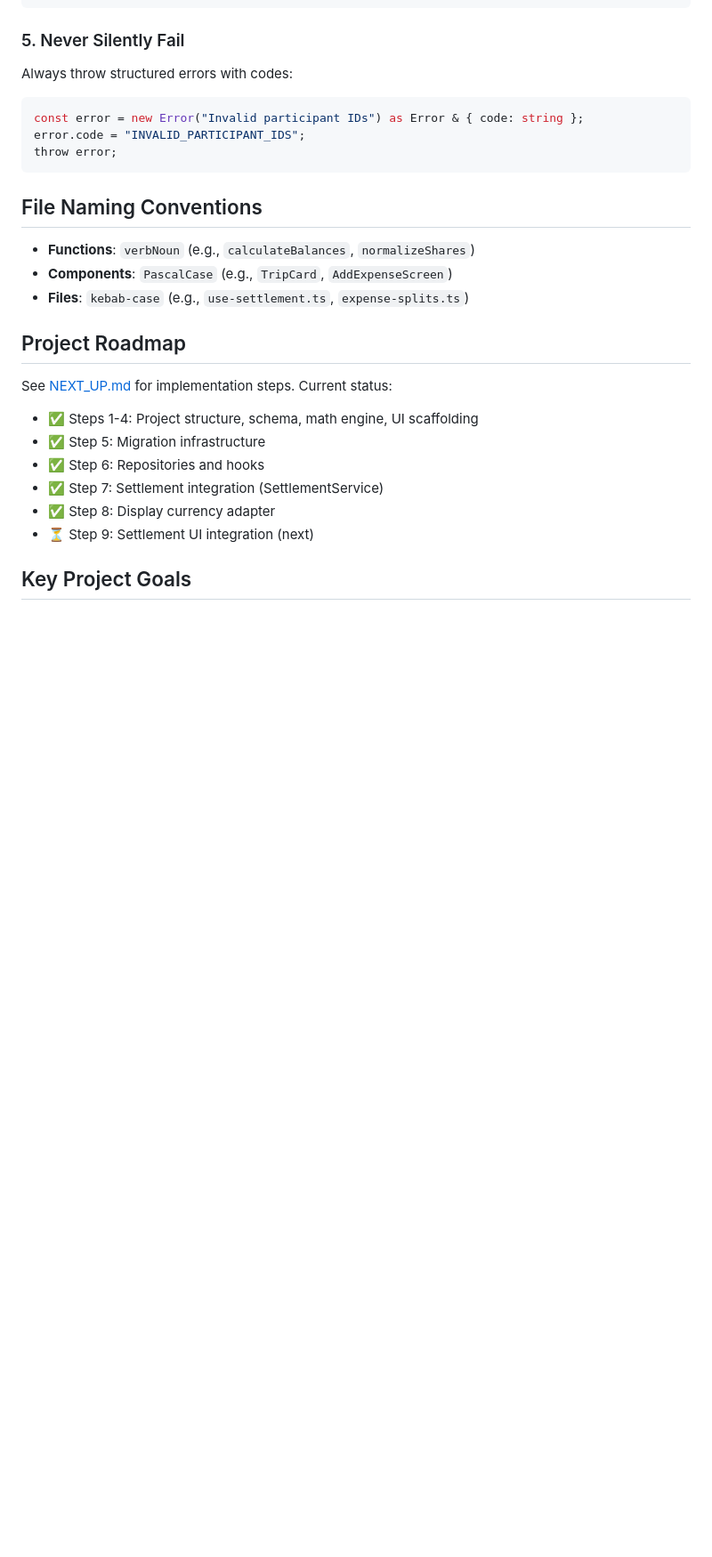
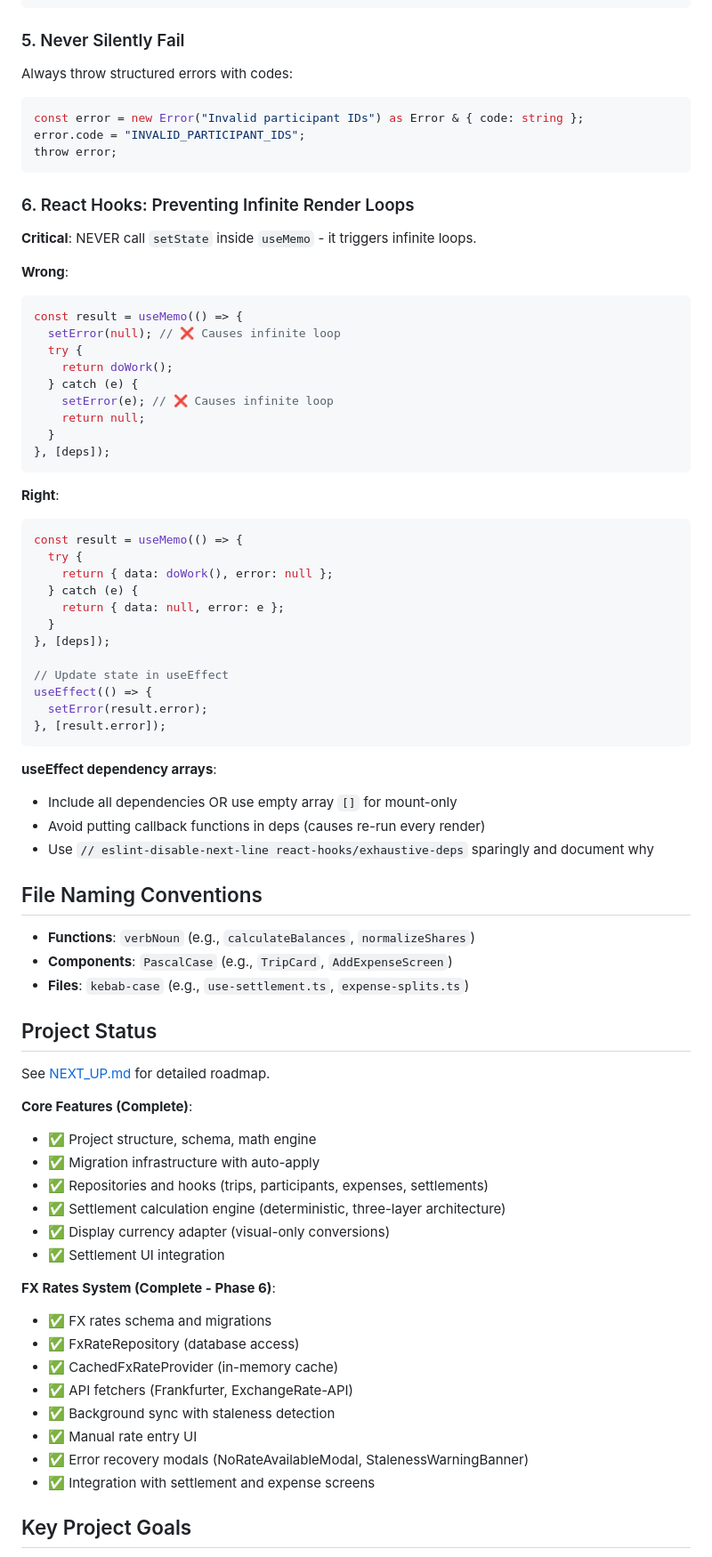
Before and after one commit to Masked-Kunsiquat/CrewSplit, a Markdown page: CLAUDE.md, the part around the change printed below. Shown: that part at 89% size. GitHub-like rendering; blank space fills up the shorter version.

Commit message:
docs: update CLAUDE.md with FX system and React hooks best practices

````diff
--- a/CLAUDE.md
+++ b/CLAUDE.md
@@ -278,22 +310,71 @@ error.code = "INVALID_PARTICIPANT_IDS";
 throw error;
 ```
 
+### 6. React Hooks: Preventing Infinite Render Loops
+
+**Critical**: NEVER call `setState` inside `useMemo` - it triggers infinite loops.
+
+**Wrong**:
+```typescript
+const result = useMemo(() => {
+  setError(null); // ❌ Causes infinite loop
+  try {
+    return doWork();
+  } catch (e) {
+    setError(e); // ❌ Causes infinite loop
+    return null;
+  }
+}, [deps]);
+```
+
+**Right**:
+```typescript
+const result = useMemo(() => {
+  try {
+    return { data: doWork(), error: null };
+  } catch (e) {
+    return { data: null, error: e };
+  }
+}, [deps]);
+
+// Update state in useEffect
+useEffect(() => {
+  setError(result.error);
+}, [result.error]);
+```
+
+**useEffect dependency arrays**:
+- Include all dependencies OR use empty array `[]` for mount-only
+- Avoid putting callback functions in deps (causes re-run every render)
+- Use `// eslint-disable-next-line react-hooks/exhaustive-deps` sparingly and document why
+
 ## File Naming Conventions
 
 - **Functions**: `verbNoun` (e.g., `calculateBalances`, `normalizeShares`)
 - **Components**: `PascalCase` (e.g., `TripCard`, `AddExpenseScreen`)
 - **Files**: `kebab-case` (e.g., `use-settlement.ts`, `expense-splits.ts`)
 
-## Project Roadmap
+## Project Status
 
-See [NEXT_UP.md](NEXT_UP.md) for implementation steps. Current status:
+See [NEXT_UP.md](NEXT_UP.md) for detailed roadmap.
 
-- ✅ Steps 1-4: Project structure, schema, math engine, UI scaffolding
-- ✅ Step 5: Migration infrastructure
-- ✅ Step 6: Repositories and hooks
-- ✅ Step 7: Settlement integration (SettlementService)
-- ✅ Step 8: Display currency adapter
-- ⏳ Step 9: Settlement UI integration (next)
+**Core Features (Complete)**:
+- ✅ Project structure, schema, math engine
+- ✅ Migration infrastructure with auto-apply
+- ✅ Repositories and hooks (trips, participants, expenses, settlements)
+- ✅ Settlement calculation engine (deterministic, three-layer architecture)
+- ✅ Display currency adapter (visual-only conversions)
+- ✅ Settlement UI integration
+
+**FX Rates System (Complete - Phase 6)**:
+- ✅ FX rates schema and migrations
+- ✅ FxRateRepository (database access)
+- ✅ CachedFxRateProvider (in-memory cache)
+- ✅ API fetchers (Frankfurter, ExchangeRate-API)
+- ✅ Background sync with staleness detection
+- ✅ Manual rate entry UI
+- ✅ Error recovery modals (NoRateAvailableModal, StalenessWarningBanner)
+- ✅ Integration with settlement and expense screens
 
 ## Key Project Goals
 
````
Also changed, not shown: other parts of CLAUDE.md (+32 -0 lines).
